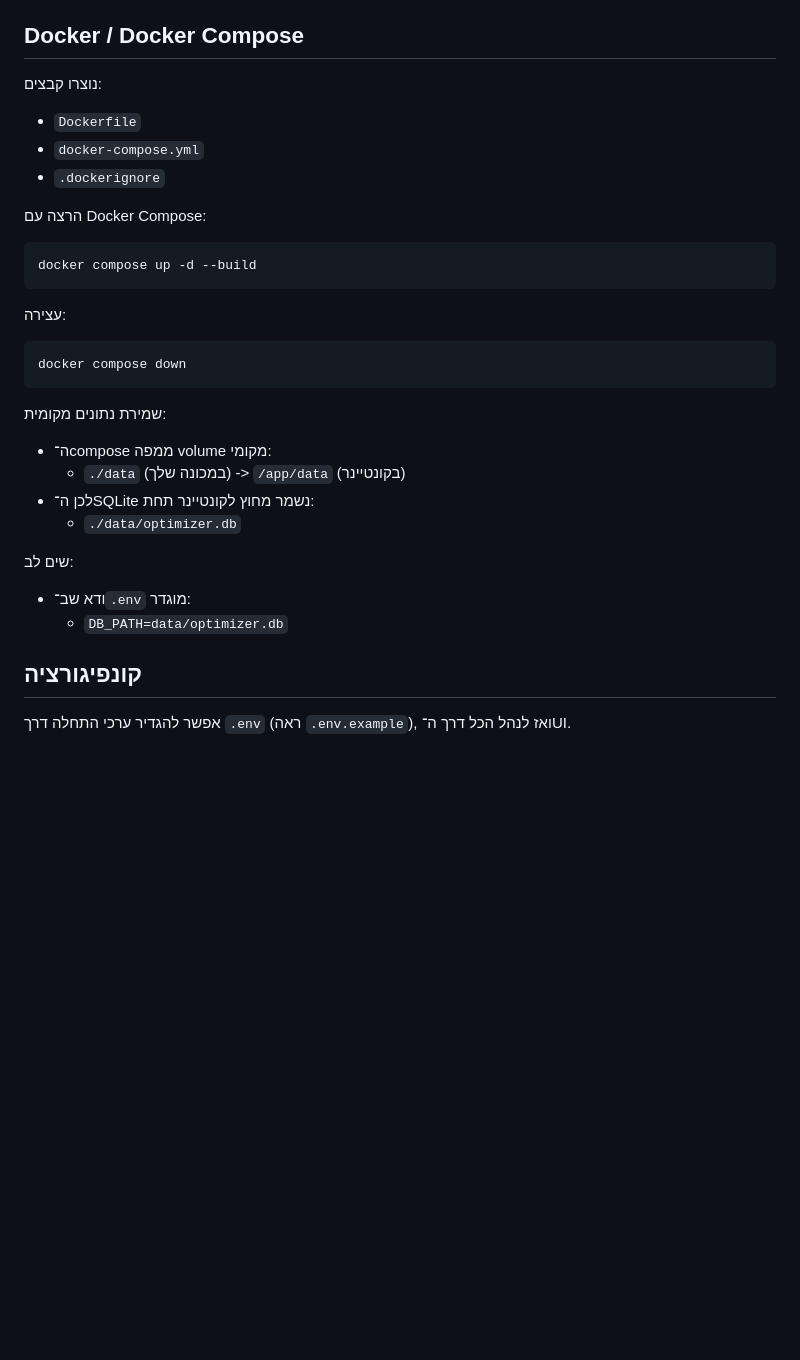
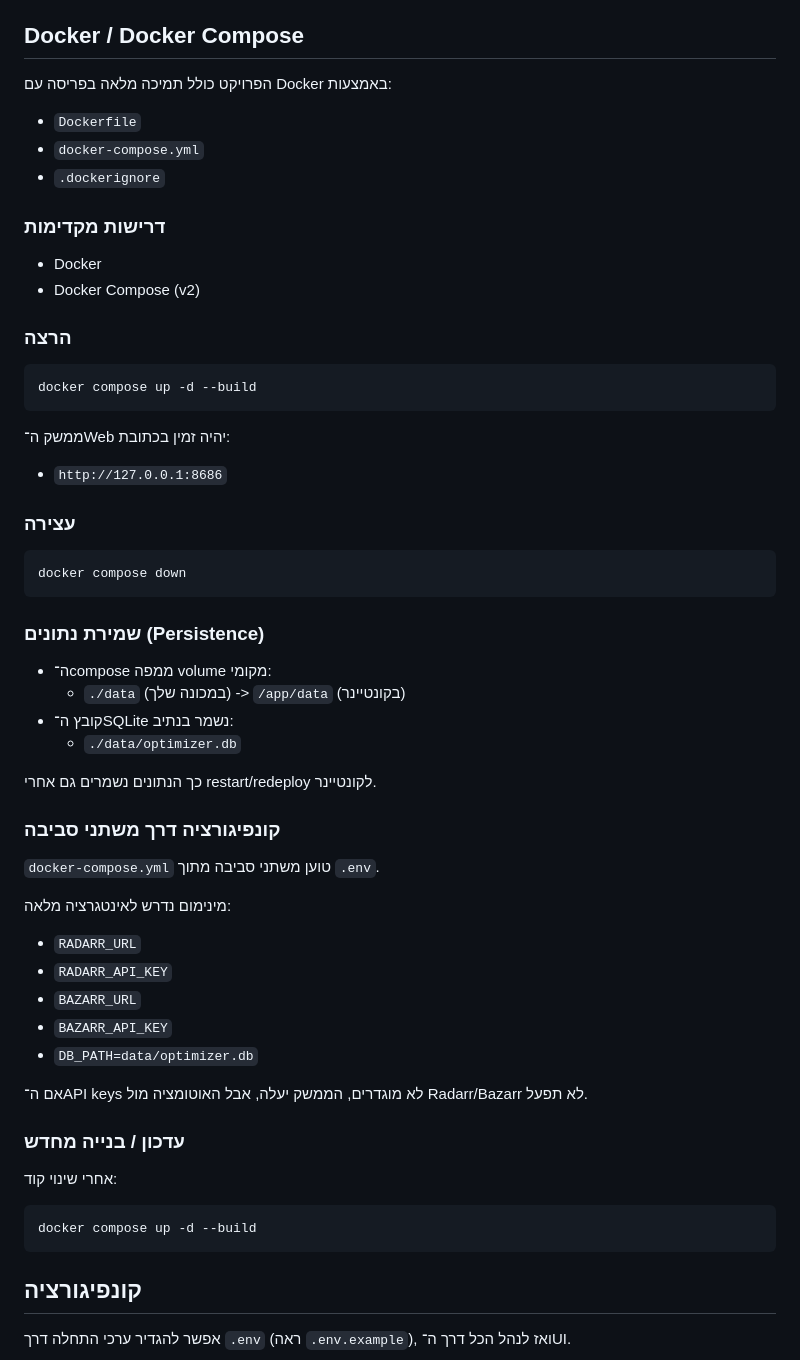
Before and after one commit to galtauba/radarr-bazarr-optimizer, a Markdown page: README.md, the part around the change. Rendered like a GitHub page; blank space fills up the shorter version.

````diff
--- a/README.md
+++ b/README.md
@@ -29,32 +29,59 @@ python app.py
 
 ## Docker / Docker Compose
 
-נוצרו קבצים:
+הפרויקט כולל תמיכה מלאה בפריסה עם Docker באמצעות:
 - `Dockerfile`
 - `docker-compose.yml`
 - `.dockerignore`
 
-הרצה עם Docker Compose:
+### דרישות מקדימות
+- Docker
+- Docker Compose (v2)
+
+### הרצה
 
 ```bash
 docker compose up -d --build
 ```
 
-עצירה:
+ממשק ה־Web יהיה זמין בכתובת:
+- `http://127.0.0.1:8686`
+
+### עצירה
 
 ```bash
 docker compose down
 ```
 
-שמירת נתונים מקומית:
+### שמירת נתונים (Persistence)
+
 - ה־compose ממפה volume מקומי:
   - `./data` (במכונה שלך) -> `/app/data` (בקונטיינר)
-- לכן ה־SQLite נשמר מחוץ לקונטיינר תחת:
+- קובץ ה־SQLite נשמר בנתיב:
   - `./data/optimizer.db`
 
-שים לב:
-- ודא שב־`.env` מוגדר:
-  - `DB_PATH=data/optimizer.db`
+כך הנתונים נשמרים גם אחרי restart/redeploy לקונטיינר.
+
+### קונפיגורציה דרך משתני סביבה
+
+`docker-compose.yml` טוען משתני סביבה מתוך `.env`.
+
+מינימום נדרש לאינטגרציה מלאה:
+- `RADARR_URL`
+- `RADARR_API_KEY`
+- `BAZARR_URL`
+- `BAZARR_API_KEY`
+- `DB_PATH=data/optimizer.db`
+
+אם ה־API keys לא מוגדרים, הממשק יעלה, אבל האוטומציה מול Radarr/Bazarr לא תפעל.
+
+### עדכון / בנייה מחדש
+
+אחרי שינוי קוד:
+
+```bash
+docker compose up -d --build
+```
 
 ## קונפיגורציה
 
````
